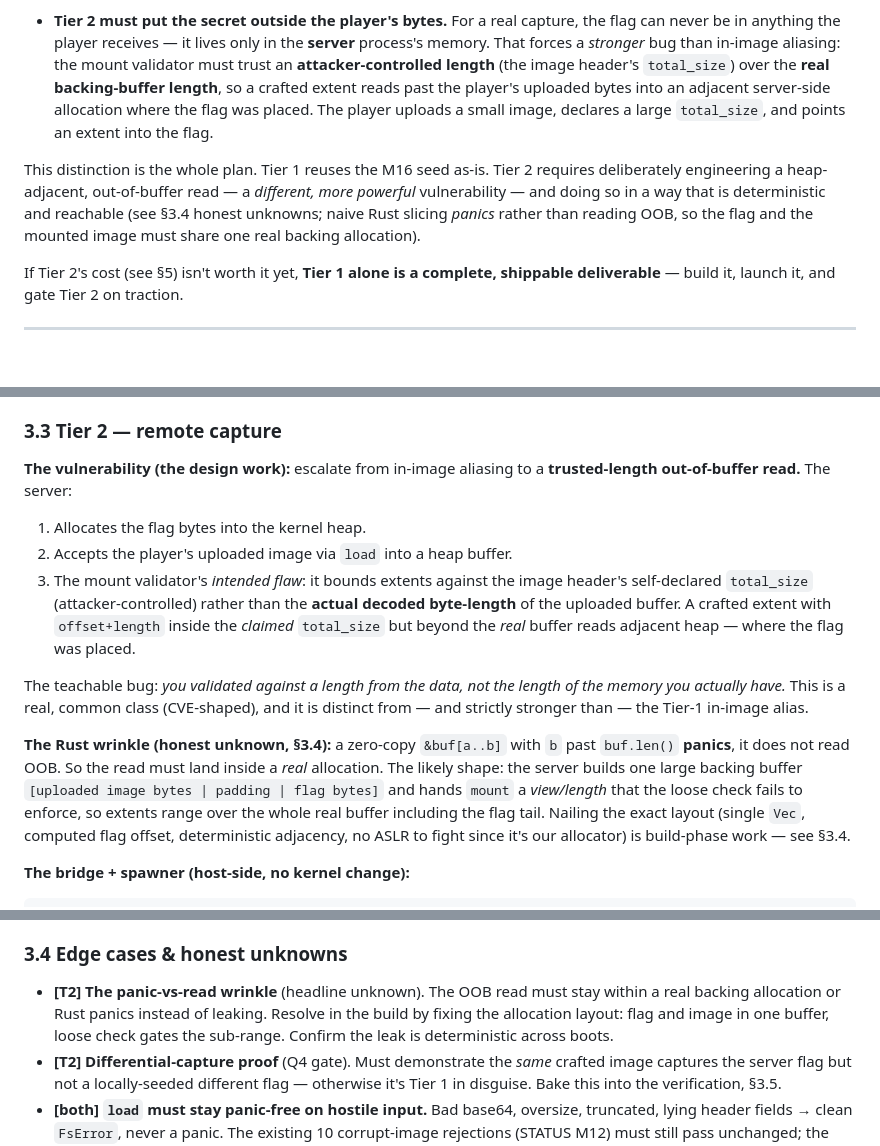
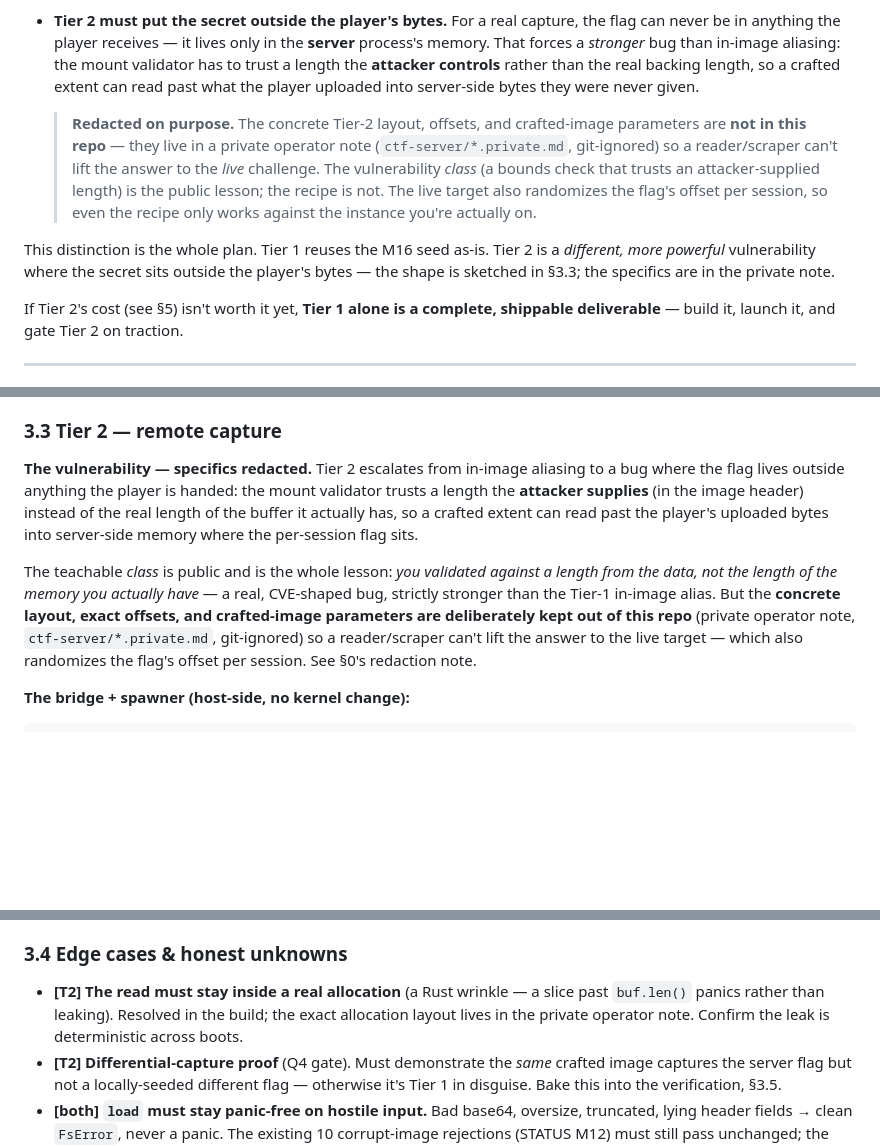
Before and after one commit to kenlacroix/ZiranOS, a Markdown page: docs/planning/ctf-eng-plan.md, 3 parts joined by grey strips. Drawn GitHub-style; blank space fills up the shorter version.

Commit message:
docs(ctf-eng-plan): redact the Tier-2 recipe, keep the concept (A+)
The eng-plan spelled out the exact Tier-2 exploit — the trusted-length OOB read,
the one-buffer [image|padding|flag] layout, offsets. Trim those specifics to the
vulnerability *class* (a bounds check that trusts an attacker-supplied length) and
point at the private operator note, so a repo reader/scraper can't lift the answer
to the live challenge. The lesson stays public; the recipe doesn't. Pairs with the
per-session offset randomization already shipped.

Co-Authored-By: Claude Fable 5 <noreply@anthropic.com>

````diff
--- a/docs/planning/ctf-eng-plan.md
+++ b/docs/planning/ctf-eng-plan.md
@@ -42,18 +42,21 @@ different vulnerability classes, and conflating them is the trap:
 - **Tier 2 must put the secret outside the player's bytes.** For a real capture,
   the flag can never be in anything the player receives — it lives only in the
   **server** process's memory. That forces a *stronger* bug than in-image
-  aliasing: the mount validator must trust an **attacker-controlled length**
-  (the image header's `total_size`) over the **real backing-buffer length**, so
-  a crafted extent reads past the player's uploaded bytes into an adjacent
-  server-side allocation where the flag was placed. The player uploads a small
-  image, declares a large `total_size`, and points an extent into the flag.
+  aliasing: the mount validator has to trust a length the **attacker controls**
+  rather than the real backing length, so a crafted extent can read past what the
+  player uploaded into server-side bytes they were never given.
 
-This distinction is the whole plan. Tier 1 reuses the M16 seed as-is. Tier 2
-requires deliberately engineering a heap-adjacent, out-of-buffer read — a
-*different, more powerful* vulnerability — and doing so in a way that is
-deterministic and reachable (see §3.4 honest unknowns; naive Rust slicing
-*panics* rather than reading OOB, so the flag and the mounted image must share
-one real backing allocation).
+  > **Redacted on purpose.** The concrete Tier-2 layout, offsets, and crafted-image
+  > parameters are **not in this repo** — they live in a private operator note
+  > (`ctf-server/*.private.md`, git-ignored) so a reader/scraper can't lift the
+  > answer to the *live* challenge. The vulnerability *class* (a bounds check that
+  > trusts an attacker-supplied length) is the public lesson; the recipe is not.
+  > The live target also randomizes the flag's offset per session, so even the
+  > recipe only works against the instance you're actually on.
+
+This distinction is the whole plan. Tier 1 reuses the M16 seed as-is. Tier 2 is a
+*different, more powerful* vulnerability where the secret sits outside the player's
+bytes — the shape is sketched in §3.3; the specifics are in the private note.
 
 If Tier 2's cost (see §5) isn't worth it yet, **Tier 1 alone is a complete,
 shippable deliverable** — build it, launch it, and gate Tier 2 on traction.
@@ -209,28 +212,19 @@ as a gimmick. Point players who want a real capture at Tier 2.
 
 ### 3.3 Tier 2 — remote capture
 
-**The vulnerability (the design work):** escalate from in-image aliasing to a
-**trusted-length out-of-buffer read.** The server:
-1. Allocates the flag bytes into the kernel heap.
-2. Accepts the player's uploaded image via `load` into a heap buffer.
-3. The mount validator's *intended flaw*: it bounds extents against the image
-   header's self-declared `total_size` (attacker-controlled) rather than the
-   **actual decoded byte-length** of the uploaded buffer. A crafted extent with
-   `offset+length` inside the *claimed* `total_size` but beyond the *real* buffer
-   reads adjacent heap — where the flag was placed.
+**The vulnerability — specifics redacted.** Tier 2 escalates from in-image aliasing
+to a bug where the flag lives outside anything the player is handed: the mount
+validator trusts a length the **attacker supplies** (in the image header) instead of
+the real length of the buffer it actually has, so a crafted extent can read past the
+player's uploaded bytes into server-side memory where the per-session flag sits.
 
-The teachable bug: *you validated against a length from the data, not the length
-of the memory you actually have.* This is a real, common class (CVE-shaped), and
-it is distinct from — and strictly stronger than — the Tier-1 in-image alias.
-
-**The Rust wrinkle (honest unknown, §3.4):** a zero-copy `&buf[a..b]` with `b`
-past `buf.len()` **panics**, it does not read OOB. So the read must land inside a
-*real* allocation. The likely shape: the server builds one large backing buffer
-`[uploaded image bytes | padding | flag bytes]` and hands `mount` a *view/length*
-that the loose check fails to enforce, so extents range over the whole real
-buffer including the flag tail. Nailing the exact layout (single `Vec`, computed
-flag offset, deterministic adjacency, no ASLR to fight since it's our allocator)
-is build-phase work — see §3.4.
+The teachable *class* is public and is the whole lesson: *you validated against a
+length from the data, not the length of the memory you actually have* — a real,
+CVE-shaped bug, strictly stronger than the Tier-1 in-image alias. But the **concrete
+layout, exact offsets, and crafted-image parameters are deliberately kept out of this
+repo** (private operator note, `ctf-server/*.private.md`, git-ignored) so a
+reader/scraper can't lift the answer to the live target — which also randomizes the
+flag's offset per session. See §0's redaction note.
 
 **The bridge + spawner (host-side, no kernel change):**
 ```
@@ -259,10 +253,10 @@ QEMU (per-connection, ephemeral)  →  ziran kernel, serial only
 
 ### 3.4 Edge cases & honest unknowns
 
-- **[T2] The panic-vs-read wrinkle** (headline unknown). The OOB read must stay
-  within a real backing allocation or Rust panics instead of leaking. Resolve in
-  the build by fixing the allocation layout: flag and image in one buffer, loose
-  check gates the sub-range. Confirm the leak is deterministic across boots.
+- **[T2] The read must stay inside a real allocation** (a Rust wrinkle — a slice
+  past `buf.len()` panics rather than leaking). Resolved in the build; the exact
+  allocation layout lives in the private operator note. Confirm the leak is
+  deterministic across boots.
 - **[T2] Differential-capture proof** (Q4 gate). Must demonstrate the *same*
   crafted image captures the server flag but not a locally-seeded different flag —
   otherwise it's Tier 1 in disguise. Bake this into the verification, §3.5.
````
Also changed, not shown: other parts of docs/planning/ctf-eng-plan.md (+4 -3 lines).
